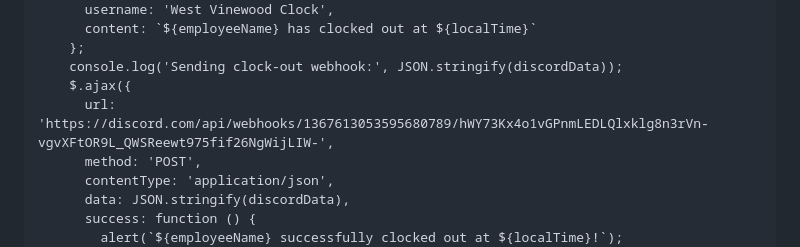
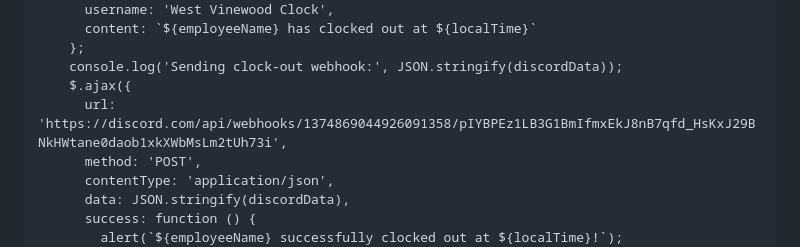
Before and after one commit to Lewice/PacificBluffs.github.io, a Markdown page: README.md, the part around the change. Drawn GitHub-style.

Commit message:
Fixed webhook issue

```diff
--- a/README.md
+++ b/README.md
@@ -218,7 +218,7 @@
         };
         console.log('Sending clock-out webhook:', JSON.stringify(discordData));
         $.ajax({
-          url: 'https://discord.com/api/webhooks/1367613053595680789/hWY73Kx4o1vGPnmLEDLQlxklg8n3rVn-vgvXFtOR9L_QWSReewt975fif26NgWijLIW-',
+          url: 'https://discord.com/api/webhooks/1374869044926091358/pIYBPEz1LB3G1BmIfmxEkJ8nB7qfd_HsKxJ29BNkHWtane0daob1xkXWbMsLm2tUh73i',
           method: 'POST',
           contentType: 'application/json',
           data: JSON.stringify(discordData),
```
